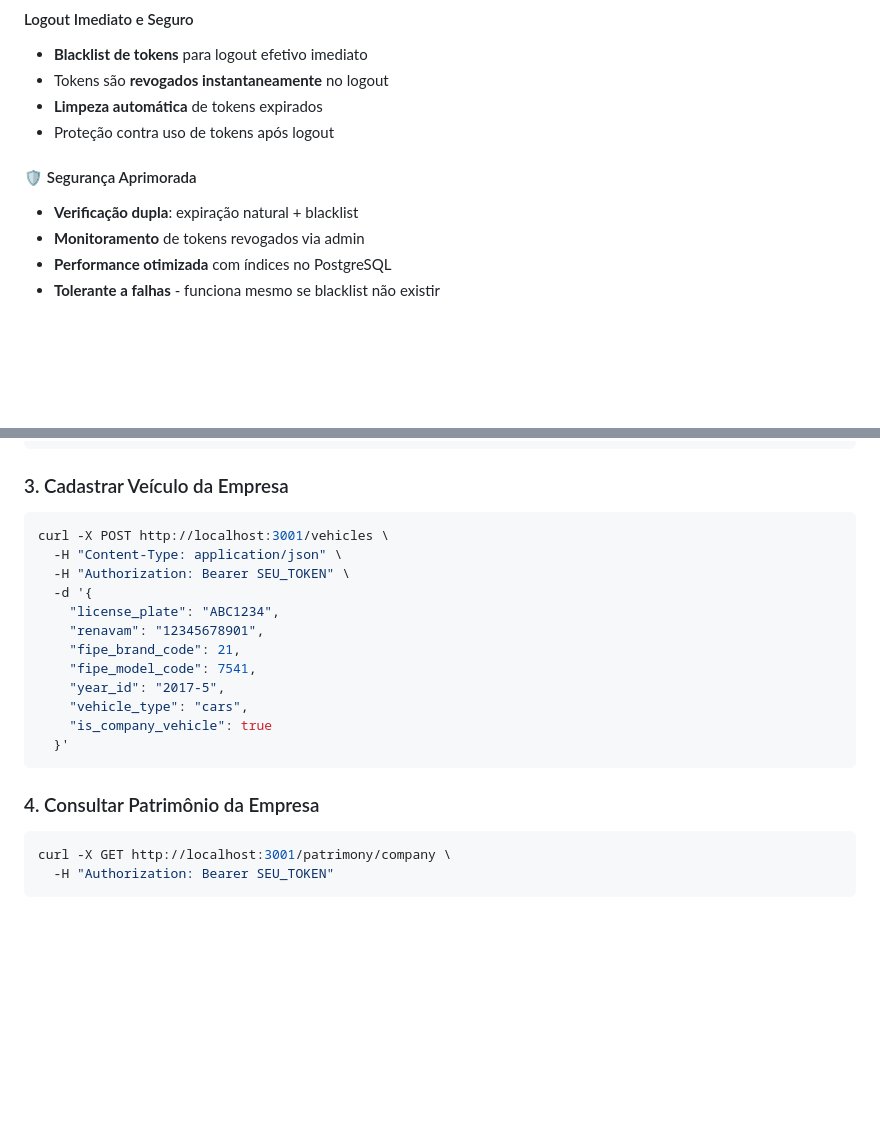
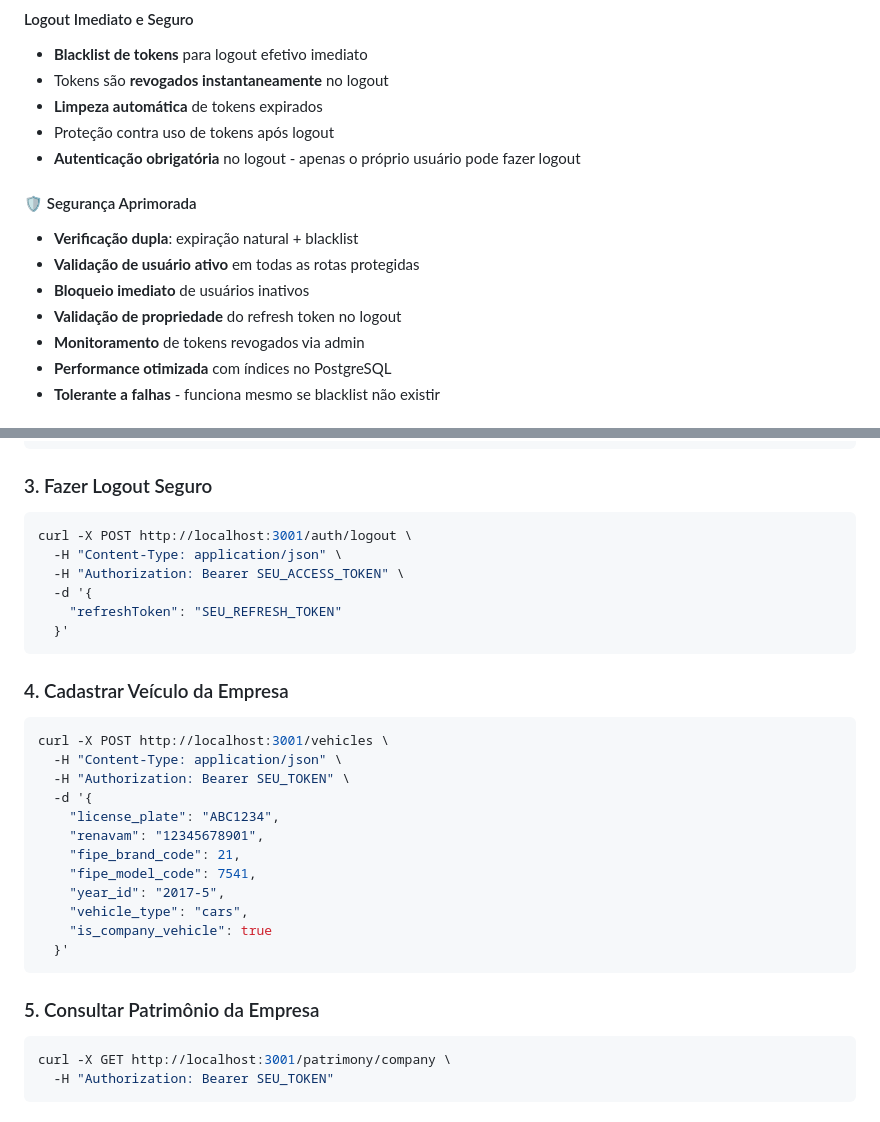
Before and after one commit to marcelorbueno/api-fipe, a Markdown page: README.md, 2 parts joined by grey strips. Rendered like a GitHub page; blank space fills up the shorter version.

Commit message:
Alteração da documentação para refletir as novas implementações realizadas.

````diff
--- a/README.md
+++ b/README.md
@@ -321,9 +321,13 @@ docker-compose up -d
 - Tokens são **revogados instantaneamente** no logout
 - **Limpeza automática** de tokens expirados
 - Proteção contra uso de tokens após logout
+- **Autenticação obrigatória** no logout - apenas o próprio usuário pode fazer logout
 
 #### 🛡️ Segurança Aprimorada
 - **Verificação dupla**: expiração natural + blacklist
+- **Validação de usuário ativo** em todas as rotas protegidas
+- **Bloqueio imediato** de usuários inativos
+- **Validação de propriedade** do refresh token no logout
 - **Monitoramento** de tokens revogados via admin
 - **Performance otimizada** com índices no PostgreSQL
 - **Tolerante a falhas** - funciona mesmo se blacklist não existir
@@ -672,7 +676,18 @@ curl -X POST http://localhost:3001/auth/login \
   }'
 ```
 
-### 3. Cadastrar Veículo da Empresa
+### 3. Fazer Logout Seguro
+
+```bash
+curl -X POST http://localhost:3001/auth/logout \
+  -H "Content-Type: application/json" \
+  -H "Authorization: Bearer SEU_ACCESS_TOKEN" \
+  -d '{
+    "refreshToken": "SEU_REFRESH_TOKEN"
+  }'
+```
+
+### 4. Cadastrar Veículo da Empresa
 
 ```bash
 curl -X POST http://localhost:3001/vehicles \
@@ -689,7 +704,7 @@ curl -X POST http://localhost:3001/vehicles \
   }'
 ```
 
-### 4. Consultar Patrimônio da Empresa
+### 5. Consultar Patrimônio da Empresa
 
 ```bash
 curl -X GET http://localhost:3001/patrimony/company \
````
Also changed, not shown: other parts of README.md (+1 -1 lines).
